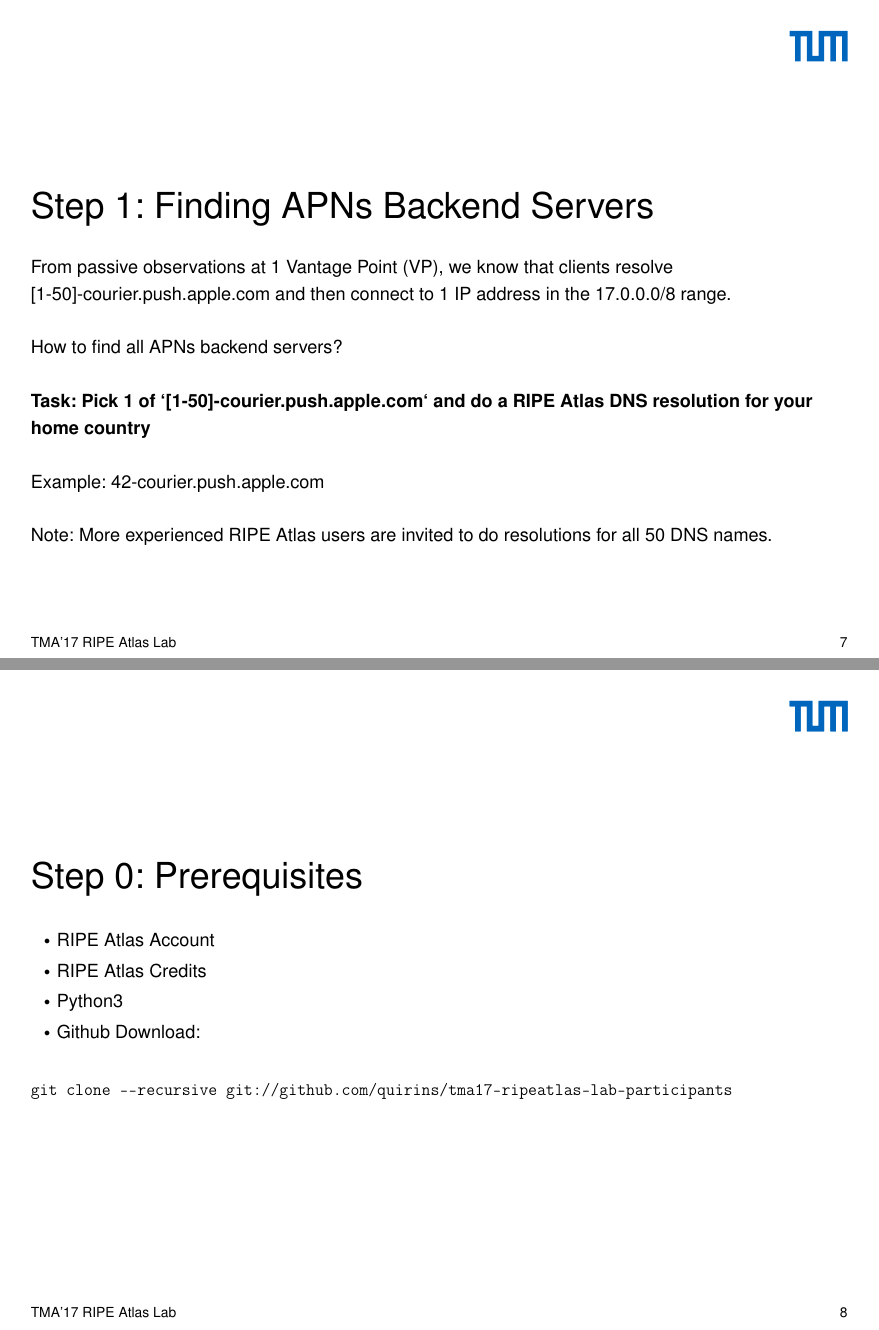
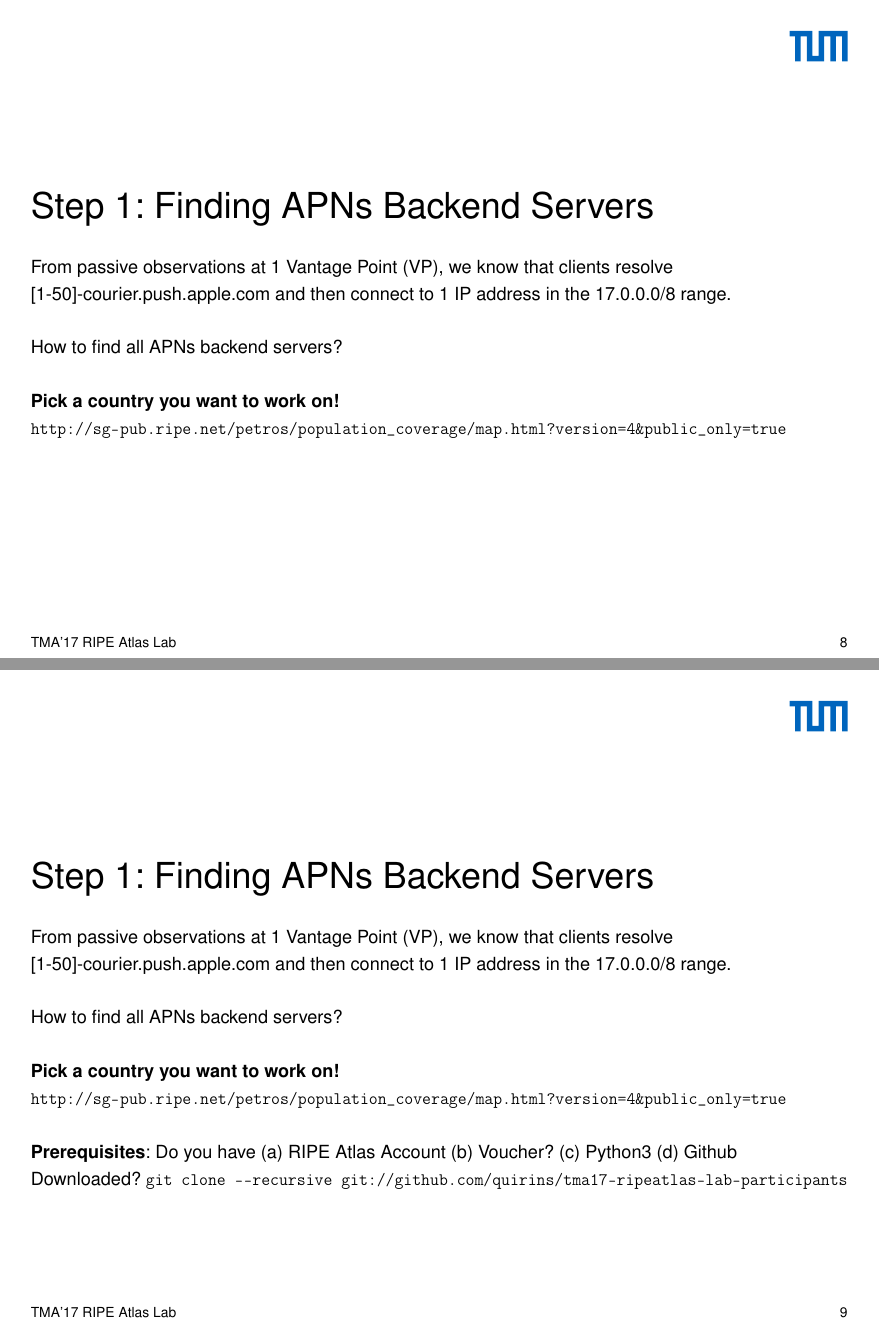
Before and after one commit to emileaben/tma2017-ripeatlas-exercise, a LaTeX poster (slides/ralab.tex): pages 8 and 9 of 24 before the commit and pages 8 and 9 of 25 after it, joined at a grey line. Compiled offline with pdfLaTeX.

Commit message:
slides update

```diff
--- a/slides/ralab.tex
+++ b/slides/ralab.tex
@@ -226,8 +224,15 @@
 How to find all APNs backend servers?
 \pause
 
-\textbf{Task: Pick 1 of `[1-50]-courier.push.apple.com` and do a RIPE Atlas DNS resolution for your home country}
+\textbf{Pick a country you want to work on! \url{http://sg-pub.ripe.net/petros/population_coverage/map.html?version=4&public_only=true}}
+\pause
 
+\textbf{Prerequisites}: Do you have (a) RIPE Atlas Account (b) Voucher? (c) Python3 (d) Github Downloaded?
+\texttt{git clone -{}-recursive git://github.com/quirins/tma17-ripeatlas-lab-participants}
+
+\pause
+
+\textbf{Pick 1 of `[1-50]-courier.push.apple.com` and do a RIPE Atlas DNS resolution for ``your'' country.}\\
 Example: 42-courier.push.apple.com
 
 Note: More experienced RIPE Atlas users are invited to do resolutions for all 50 DNS names.
@@ -235,16 +240,3 @@
 \end{frame}
 \clearpage
 %%%%%%%%%%%%%%%%%%%%%%%%%%%%%%%%%%%%%%%%%%%%%%%%
-\begin{frame}
-\frametitle{Step 0: Prerequisites}
-\framesubtitle{}
-\begin{itemize}
-	\item RIPE Atlas Account
-	\item RIPE Atlas Credits
-	\item Python3
-	\item Github Download:
-\end{itemize}
-
-\texttt{git clone -{}-recursive git://github.com/quirins/tma17-ripeatlas-lab-participants}
-
-\end{frame}
```
Also changed, not shown: slides/Ressourcen/Praesentation/Anfang.tex (+2 -1 lines), slides/ralab.pdf, slides/ralab.tex (41 more changed lines), 1 other file.
